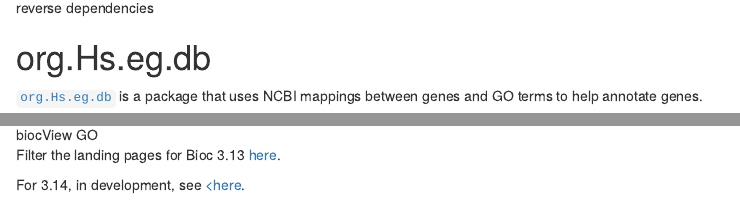
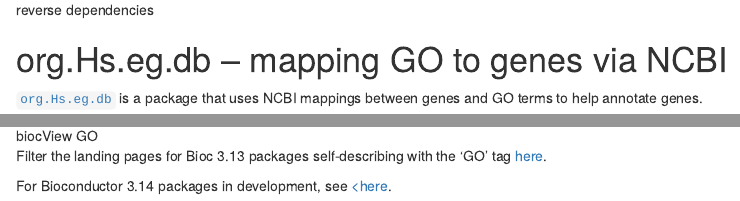
Before and after one commit to vjcitn/biocGO, an R Markdown document (vignettes/biocGO.Rmd): the page in a window 1100 px wide, from 1490 px down before the commit and from 1600 px down after it, so that both start at the same text, and a second part further down, joined at a grey line. Rendered offline with R 4.5, knitr and Pandoc, with nearby package versions; some code elsewhere in the file could not run offline.

Commit message:
refinements

```diff
--- a/vignettes/biocGO.Rmd
+++ b/vignettes/biocGO.Rmd
@@ -47,7 +51,7 @@
 
 ![reverse dependencies](bioc_GO.png)
 
-# org.Hs.eg.db
+# org.Hs.eg.db -- mapping GO to genes via NCBI
 
 [`org.Hs.eg.db`](https://bioconductor.org/packages/GO.db/) is a package that
 uses NCBI mappings between genes and GO terms to help annotate genes.
@@ -67,6 +71,6 @@
 
 ![biocView GO](GOview.png)
 
-Filter the landing pages for Bioc 3.13 <a href="https://bioconductor.org/packages/3.13/BiocViews.html#___GO" target="_blank">here</a>.
+Filter the landing pages for Bioc 3.13 packages self-describing with the 'GO' tag <a href="https://bioconductor.org/packages/3.13/BiocViews.html#___GO" target="_blank">here</a>.
 
-For 3.14, in development, see <a href="https://bioconductor.org/packages/3.14/BiocViews.html#___GO" target="_blank"><here</a>.
+For Bioconductor 3.14 packages in development, see <a href="https://bioconductor.org/packages/3.14/BiocViews.html#___GO" target="_blank"><here</a>.
```
Also changed, not shown: vignettes/biocGO.Rmd (4 more changed lines), 1 other file.
